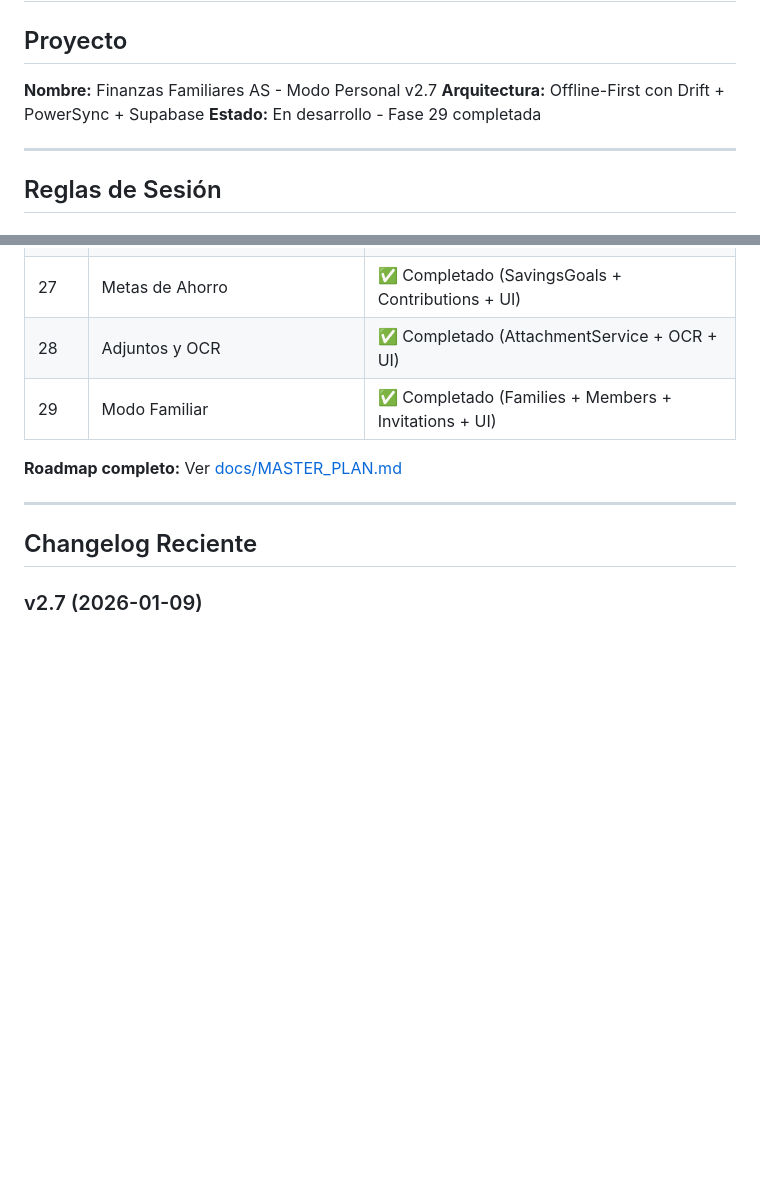
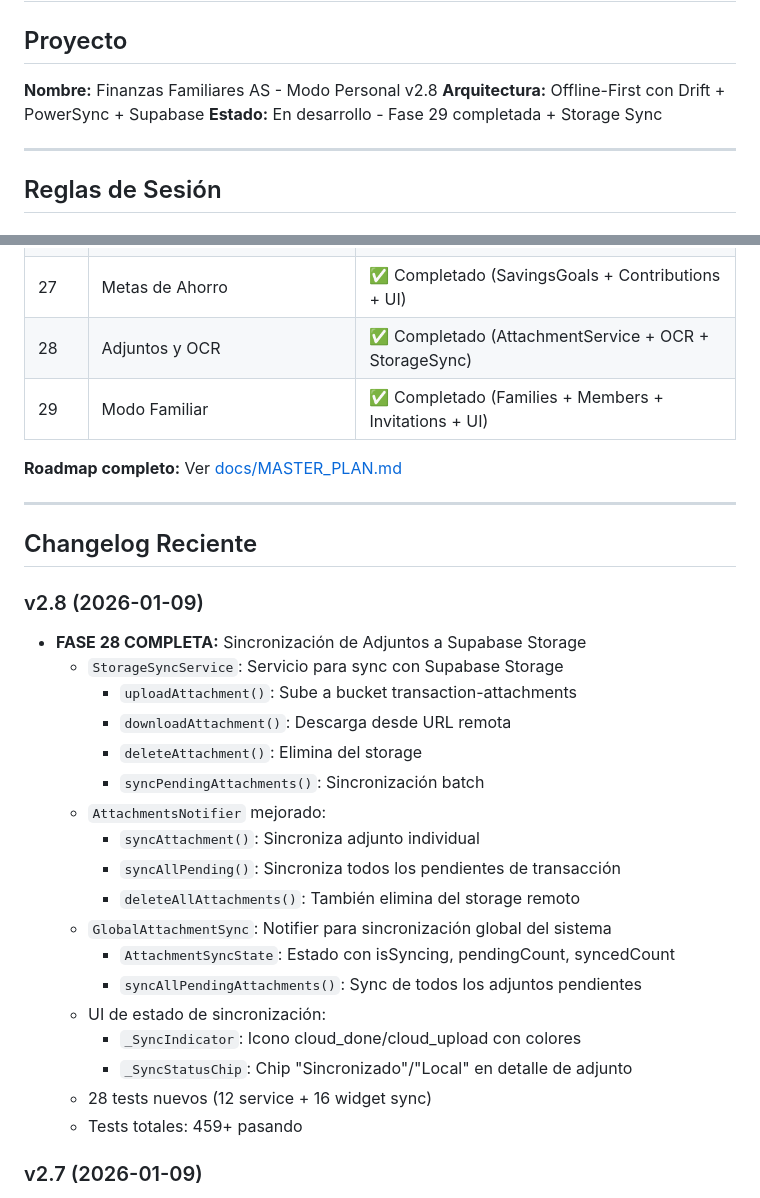
Before and after one commit to alvaretto/finanzasfamilia, a Markdown page: CLAUDE.md, 2 parts joined by grey strips. Rendered like a GitHub page; blank space fills up the shorter version.

Commit message:
docs: Actualización documentación Storage Sync completado
- CLAUDE.md: Versión actualizada a v2.8 con changelog completo
- MASTER_PLAN.md: Fase 28 marcada como totalmente completada
  - Tarea 28.5 agregada: Sincronización de adjuntos a cloud
  - Historial actualizado con versiones 1.8 y 1.9

Co-Authored-By: Claude Opus 4.5 <noreply@anthropic.com>

```diff
--- a/CLAUDE.md
+++ b/CLAUDE.md
@@ -1,9 +1,9 @@
 # CLAUDE.md - Reglas de Sesión para Finanzas Familiares AS
 
 ## Proyecto
-**Nombre:** Finanzas Familiares AS - Modo Personal v2.7
+**Nombre:** Finanzas Familiares AS - Modo Personal v2.8
 **Arquitectura:** Offline-First con Drift + PowerSync + Supabase
-**Estado:** En desarrollo - Fase 29 completada
+**Estado:** En desarrollo - Fase 29 completada + Storage Sync
 
 ---
 
@@ -356,7 +356,7 @@ POWERSYNC_URL=https://your-powersync-instance.powersync.co
 | 25 | Notificaciones Locales | ✅ Completado (NotificationService + Settings Screen) |
 | 26 | Gráficos Avanzados | ✅ Completado (ChartService + StatisticsScreen) |
 | 27 | Metas de Ahorro | ✅ Completado (SavingsGoals + Contributions + UI) |
-| 28 | Adjuntos y OCR | ✅ Completado (AttachmentService + OCR + UI) |
+| 28 | Adjuntos y OCR | ✅ Completado (AttachmentService + OCR + StorageSync) |
 | 29 | Modo Familiar | ✅ Completado (Families + Members + Invitations + UI) |
 
 **Roadmap completo:** Ver [docs/MASTER_PLAN.md](docs/MASTER_PLAN.md)
@@ -364,6 +364,26 @@ POWERSYNC_URL=https://your-powersync-instance.powersync.co
 ---
 
 ## Changelog Reciente
+
+### v2.8 (2026-01-09)
+- **FASE 28 COMPLETA:** Sincronización de Adjuntos a Supabase Storage
+  - `StorageSyncService`: Servicio para sync con Supabase Storage
+    - `uploadAttachment()`: Sube a bucket transaction-attachments
+    - `downloadAttachment()`: Descarga desde URL remota
+    - `deleteAttachment()`: Elimina del storage
+    - `syncPendingAttachments()`: Sincronización batch
+  - `AttachmentsNotifier` mejorado:
+    - `syncAttachment()`: Sincroniza adjunto individual
+    - `syncAllPending()`: Sincroniza todos los pendientes de transacción
+    - `deleteAllAttachments()`: También elimina del storage remoto
+  - `GlobalAttachmentSync`: Notifier para sincronización global del sistema
+    - `AttachmentSyncState`: Estado con isSyncing, pendingCount, syncedCount
+    - `syncAllPendingAttachments()`: Sync de todos los adjuntos pendientes
+  - UI de estado de sincronización:
+    - `_SyncIndicator`: Icono cloud_done/cloud_upload con colores
+    - `_SyncStatusChip`: Chip "Sincronizado"/"Local" en detalle de adjunto
+  - 28 tests nuevos (12 service + 16 widget sync)
+  - Tests totales: 459+ pasando
 
 ### v2.7 (2026-01-09)
 - **FASE 29:** Modo Familiar (Finanzas Compartidas)
```
Also changed, not shown: docs/MASTER_PLAN.md (+13 -3 lines).
